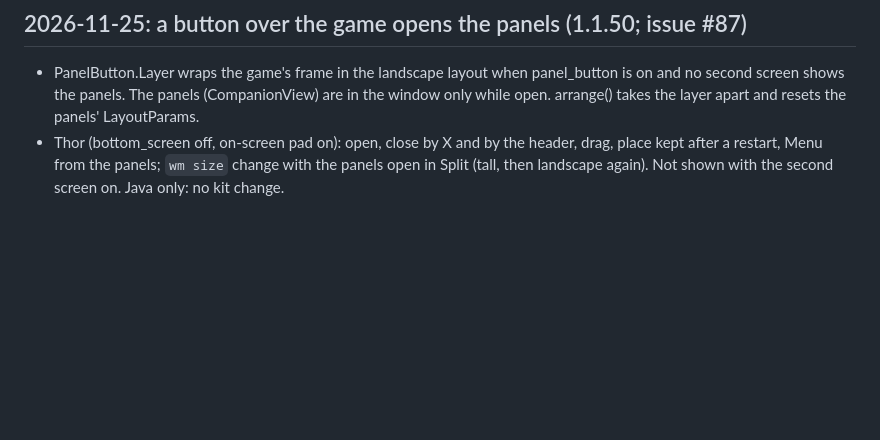
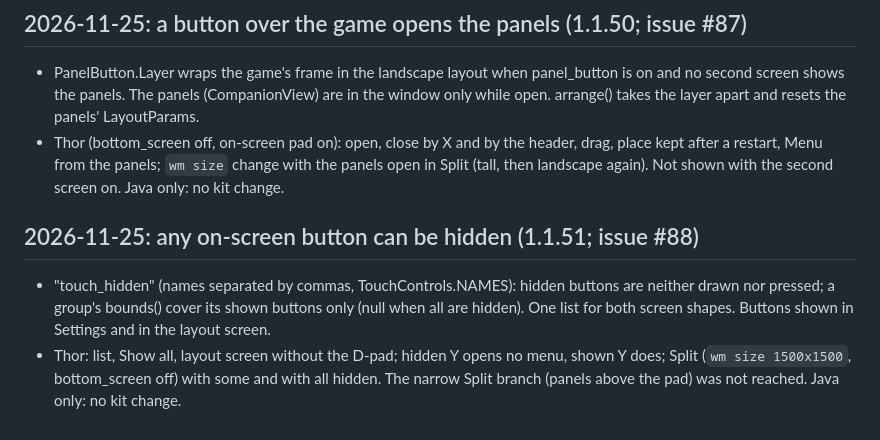
Before and after one commit to bhuiyah/ff7-recomp-android, a Markdown page: docs/NOTES.md, the part around the change. Rendered like a GitHub page; blank space fills up the shorter version.

```diff
--- a/docs/NOTES.md
+++ b/docs/NOTES.md
@@ -843,3 +843,9 @@ Measured with `dumpsys SurfaceFlinger --latency` on the GameActivity SurfaceView
   The panels (CompanionView) are in the window only while open. arrange() takes the layer apart and resets the panels' LayoutParams.
 - Thor (bottom_screen off, on-screen pad on): open, close by X and by the header, drag, place kept after a restart, Menu from the panels;
   `wm size` change with the panels open in Split (tall, then landscape again). Not shown with the second screen on. Java only: no kit change.
+
+## 2026-11-25: any on-screen button can be hidden (1.1.51; issue #88)
+- "touch_hidden" (names separated by commas, TouchControls.NAMES): hidden buttons are neither drawn nor pressed; a group's bounds() cover
+  its shown buttons only (null when all are hidden). One list for both screen shapes. Buttons shown in Settings and in the layout screen.
+- Thor: list, Show all, layout screen without the D-pad; hidden Y opens no menu, shown Y does; Split (`wm size 1500x1500`, bottom_screen off)
+  with some and with all hidden. The narrow Split branch (panels above the pad) was not reached. Java only: no kit change.
```
Also changed, not shown: README.md (+1 -1 lines), docs/release-images/1.1.51-game.jpg (added), docs/release-images/1.1.51-list.jpg (added), docs/release-images/1.1.51-settings.jpg (added), 6 other files.
